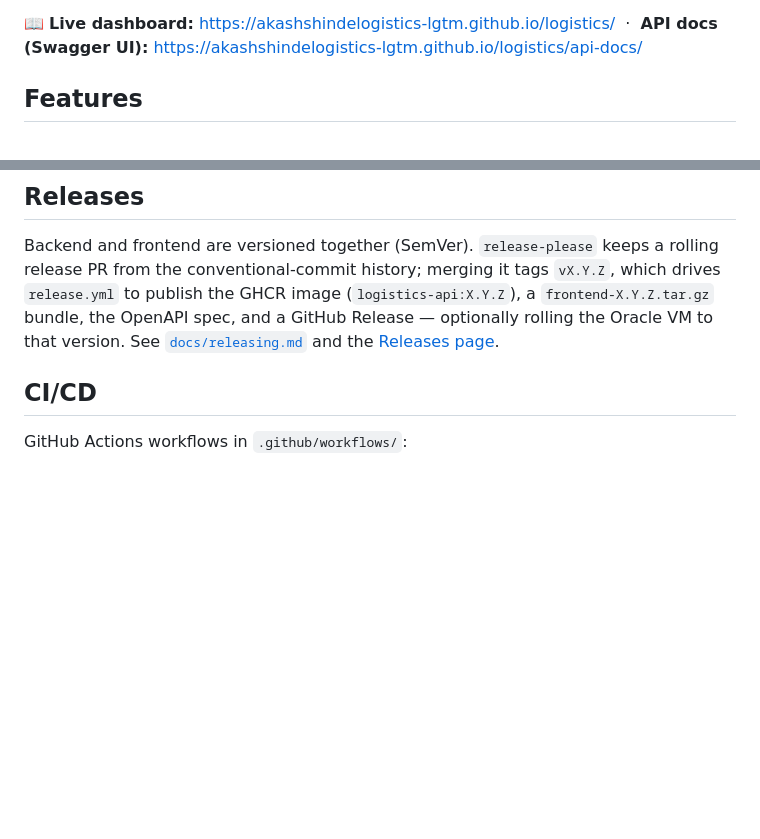
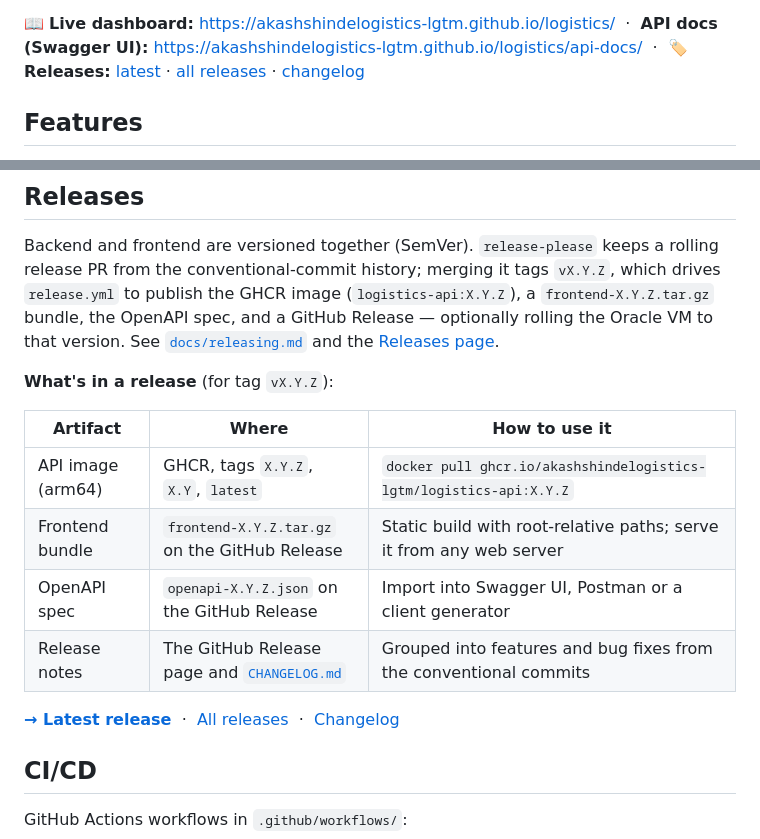
Before and after one commit to akashshindelogistics-lgtm/logistics, a Markdown page: README.md, 2 parts joined by grey strips. Rendered like a GitHub page; blank space fills up the shorter version.

Commit message:
docs(readme): add release links and a "what's in a release" table
Put Releases (latest, all) and the changelog next to the live dashboard
and API docs links at the top, and list each release artifact (GHCR
image, frontend bundle, OpenAPI spec, notes) with how to use it.

Co-Authored-By: Claude Opus 5.5 <noreply@anthropic.com>

```diff
--- a/README.md
+++ b/README.md
@@ -18,6 +18,9 @@ operations, live location maps, and AI-generated dispatch summaries.
 
 📖 **Live dashboard:** <https://akashshindelogistics-lgtm.github.io/logistics/>
 &nbsp;·&nbsp; **API docs (Swagger UI):** <https://akashshindelogistics-lgtm.github.io/logistics/api-docs/>
+&nbsp;·&nbsp; 🏷️ **Releases:** [latest](https://github.com/akashshindelogistics-lgtm/logistics/releases/latest)
+· [all releases](https://github.com/akashshindelogistics-lgtm/logistics/releases)
+· [changelog](CHANGELOG.md)
 
 ## Features
 
@@ -355,6 +358,19 @@ and a GitHub Release — optionally rolling the Oracle VM to that version. See
 [`docs/releasing.md`](docs/releasing.md) and the
 [Releases page](https://github.com/akashshindelogistics-lgtm/logistics/releases).
 
+**What's in a release** (for tag `vX.Y.Z`):
+
+| Artifact | Where | How to use it |
+| --- | --- | --- |
+| API image (arm64) | GHCR, tags `X.Y.Z`, `X.Y`, `latest` | `docker pull ghcr.io/akashshindelogistics-lgtm/logistics-api:X.Y.Z` |
+| Frontend bundle | `frontend-X.Y.Z.tar.gz` on the GitHub Release | Static build with root-relative paths; serve it from any web server |
+| OpenAPI spec | `openapi-X.Y.Z.json` on the GitHub Release | Import into Swagger UI, Postman or a client generator |
+| Release notes | The GitHub Release page and [`CHANGELOG.md`](CHANGELOG.md) | Grouped into features and bug fixes from the conventional commits |
+
+[**→ Latest release**](https://github.com/akashshindelogistics-lgtm/logistics/releases/latest)
+&nbsp;·&nbsp; [All releases](https://github.com/akashshindelogistics-lgtm/logistics/releases)
+&nbsp;·&nbsp; [Changelog](CHANGELOG.md)
+
 ## CI/CD
 
 GitHub Actions workflows in `.github/workflows/`:
```
